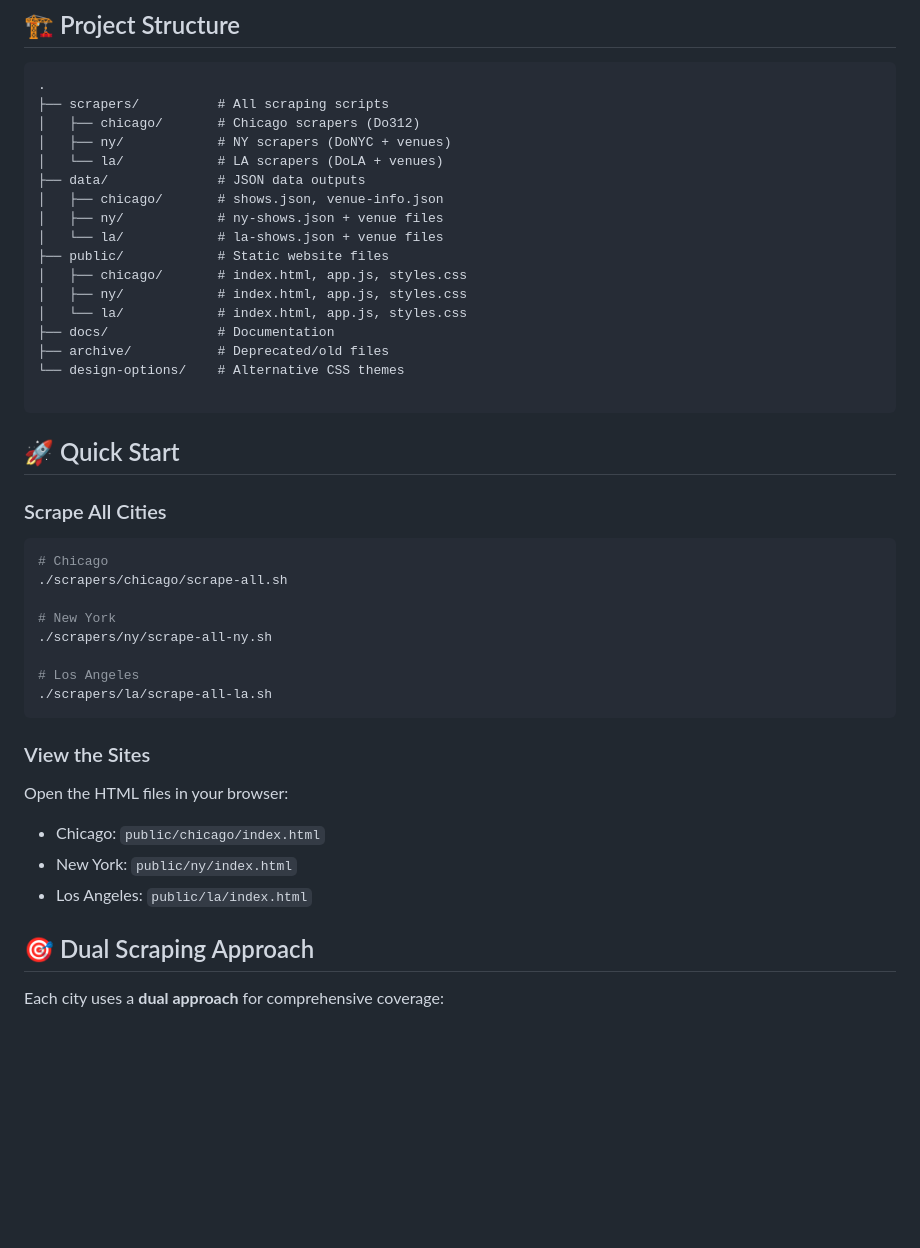
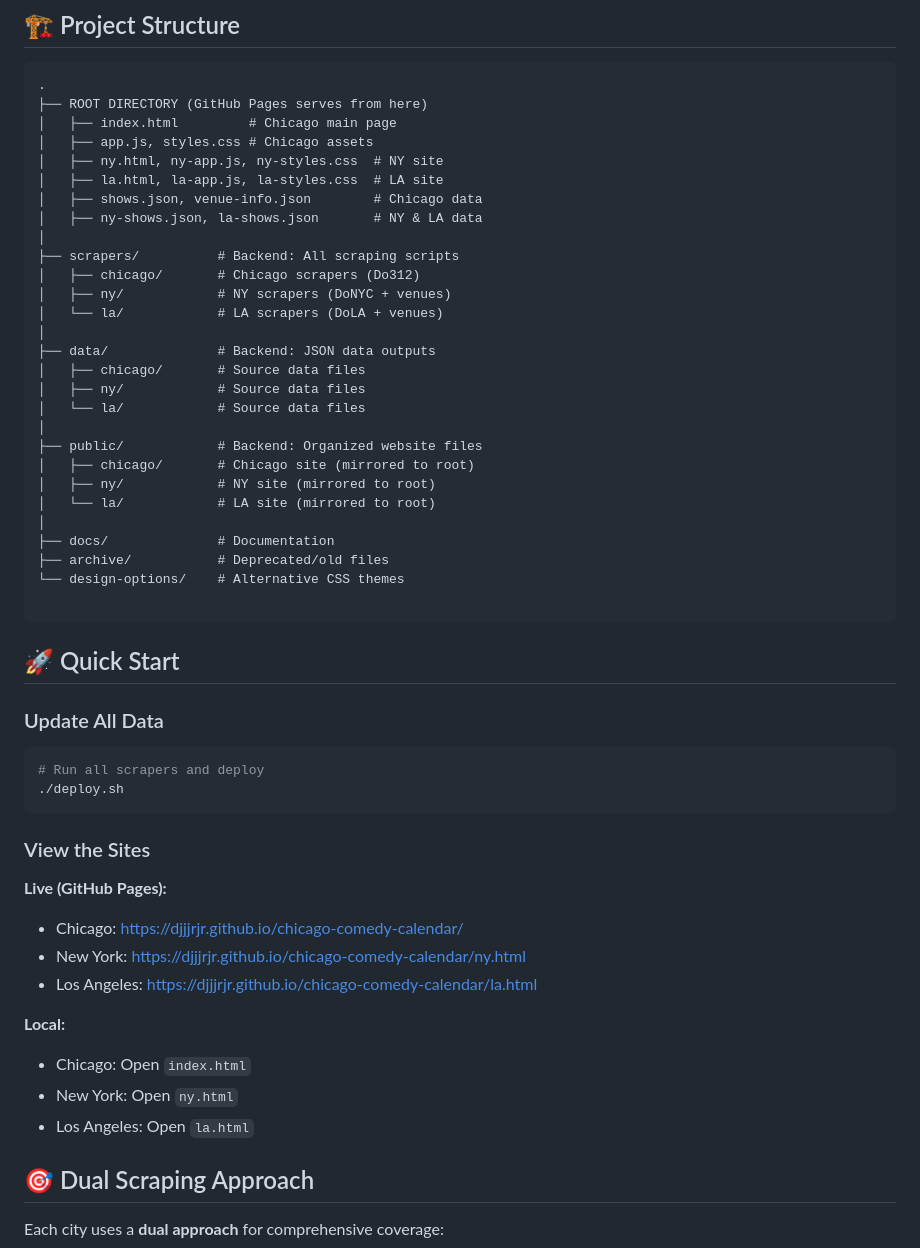
Before and after one commit to djjjrjr/chicago-comedy-calendar, a Markdown page: README.md, the part around the change. Rendered like a GitHub page; blank space fills up the shorter version.

Commit message:
Update README with correct file structure and live URLs
Co-Authored-By: Claude Sonnet 4.5 <noreply@anthropic.com>

````diff
--- a/README.md
+++ b/README.md
@@ -13,18 +13,29 @@ A comprehensive comedy show aggregator for three cities, using a dual-scraping a
 
 ```
 .
-├── scrapers/          # All scraping scripts
+├── ROOT DIRECTORY (GitHub Pages serves from here)
+│   ├── index.html         # Chicago main page
+│   ├── app.js, styles.css # Chicago assets
+│   ├── ny.html, ny-app.js, ny-styles.css  # NY site
+│   ├── la.html, la-app.js, la-styles.css  # LA site
+│   ├── shows.json, venue-info.json        # Chicago data
+│   ├── ny-shows.json, la-shows.json       # NY & LA data
+│
+├── scrapers/          # Backend: All scraping scripts
 │   ├── chicago/       # Chicago scrapers (Do312)
 │   ├── ny/            # NY scrapers (DoNYC + venues)
 │   └── la/            # LA scrapers (DoLA + venues)
-├── data/              # JSON data outputs
-│   ├── chicago/       # shows.json, venue-info.json
-│   ├── ny/            # ny-shows.json + venue files
-│   └── la/            # la-shows.json + venue files
-├── public/            # Static website files
-│   ├── chicago/       # index.html, app.js, styles.css
-│   ├── ny/            # index.html, app.js, styles.css
-│   └── la/            # index.html, app.js, styles.css
+│
+├── data/              # Backend: JSON data outputs
+│   ├── chicago/       # Source data files
+│   ├── ny/            # Source data files
+│   └── la/            # Source data files
+│
+├── public/            # Backend: Organized website files
+│   ├── chicago/       # Chicago site (mirrored to root)
+│   ├── ny/            # NY site (mirrored to root)
+│   └── la/            # LA site (mirrored to root)
+│
 ├── docs/              # Documentation
 ├── archive/           # Deprecated/old files
 └── design-options/    # Alternative CSS themes
@@ -33,25 +44,24 @@ A comprehensive comedy show aggregator for three cities, using a dual-scraping a
 
 ## 🚀 Quick Start
 
-### Scrape All Cities
+### Update All Data
 
 ```bash
-# Chicago
-./scrapers/chicago/scrape-all.sh
-
-# New York
-./scrapers/ny/scrape-all-ny.sh
-
-# Los Angeles
-./scrapers/la/scrape-all-la.sh
+# Run all scrapers and deploy
+./deploy.sh
 ```
 
 ### View the Sites
 
-Open the HTML files in your browser:
-- Chicago: `public/chicago/index.html`
-- New York: `public/ny/index.html`
-- Los Angeles: `public/la/index.html`
+**Live (GitHub Pages):**
+- Chicago: https://djjjrjr.github.io/chicago-comedy-calendar/
+- New York: https://djjjrjr.github.io/chicago-comedy-calendar/ny.html
+- Los Angeles: https://djjjrjr.github.io/chicago-comedy-calendar/la.html
+
+**Local:**
+- Chicago: Open `index.html`
+- New York: Open `ny.html`
+- Los Angeles: Open `la.html`
 
 ## 🎯 Dual Scraping Approach
 
````
